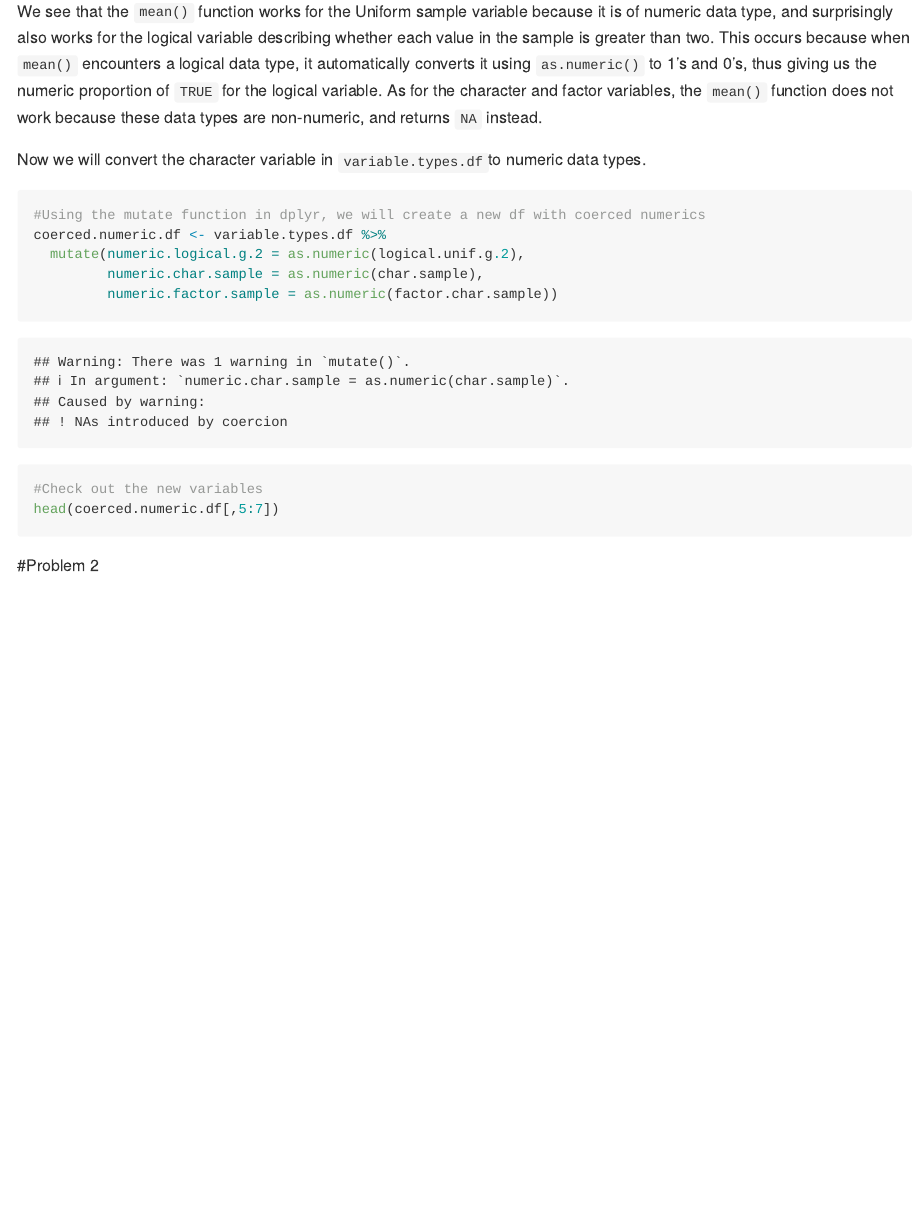
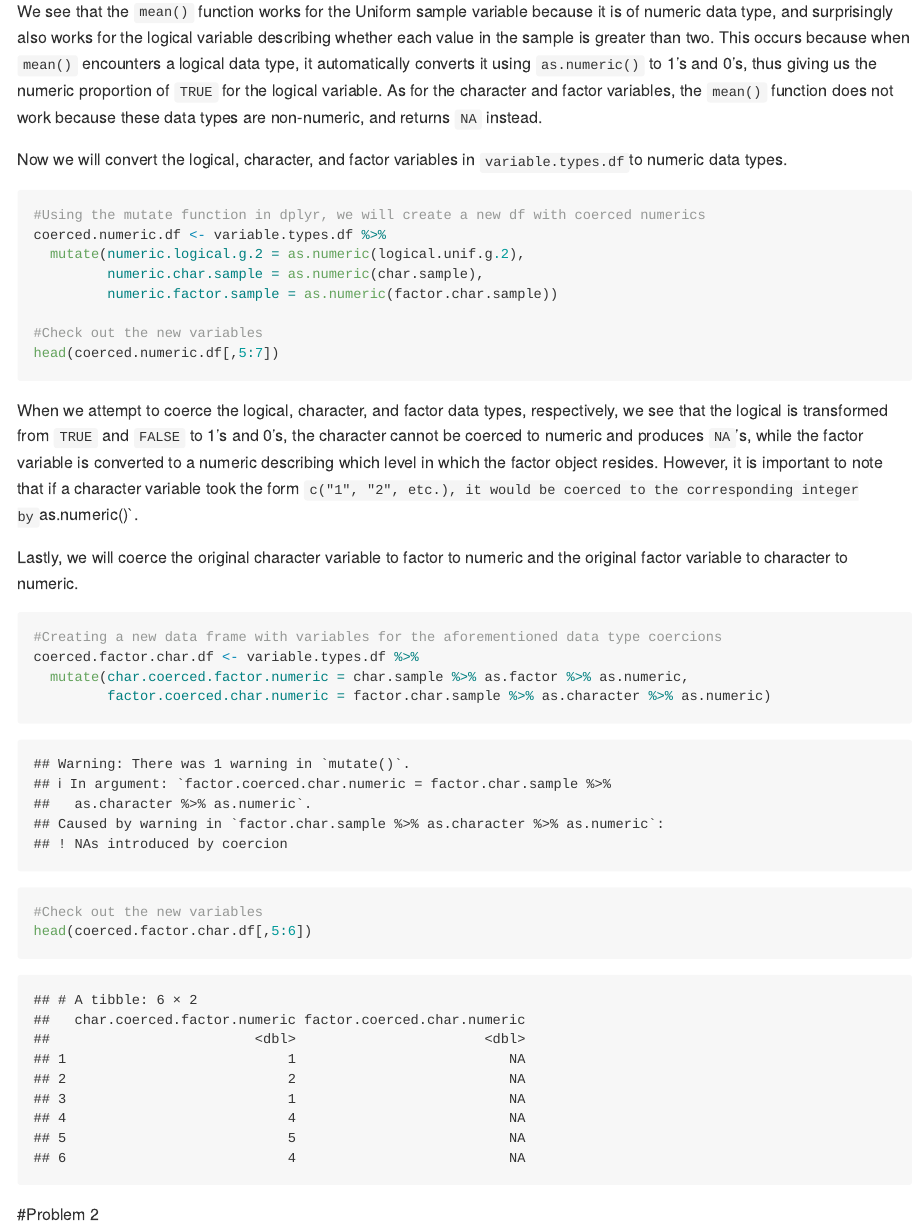
Before and after one commit to nevilleq/p8105_hw1_qn2119, an R Markdown document (p8105_hw1_qn2119.RMD): the page in a window 1100 px wide, from 1000 px down. Rendered offline with R 4.5, knitr and Pandoc, with nearby package versions.

Commit message:
Updated coercion of data types in problem 1

````diff
--- a/p8105_hw1_qn2119.RMD
+++ b/p8105_hw1_qn2119.RMD
@@ -53,9 +53,9 @@ mean.variable.types
 ```
 We see that the `mean()` function works for the Uniform sample variable because it is of numeric data type, and surprisingly also works for the logical variable describing whether each value in the sample is greater than two. This occurs because when `mean()` encounters a logical data type, it automatically converts it using `as.numeric()` to 1's and 0's, thus giving us the numeric proportion of `TRUE` for the logical variable. As for the character and factor variables, the `mean()` function does not work because these data types are non-numeric, and returns `NA` instead.
 
-Now we will convert the character variable in `variable.types.df`to numeric data types.
+Now we will convert the logical, character, and factor variables in `variable.types.df`to numeric data types.
 
-```{r coercion.1, results = FALSE}
+```{r coercion.1, results = FALSE, warning = FALSE}
 #Using the mutate function in dplyr, we will create a new df with coerced numerics
 coerced.numeric.df <- variable.types.df %>%
   mutate(numeric.logical.g.2 = as.numeric(logical.unif.g.2),
@@ -66,5 +66,20 @@ coerced.numeric.df <- variable.types.df %>%
 head(coerced.numeric.df[,5:7])
 ```
 
+When we attempt to coerce the logical, character, and factor data types, respectively, we see that the logical is transformed from `TRUE` and `FALSE` to 1's and 0's, the character cannot be coerced to numeric and produces `NA`'s, while the factor variable is converted to a numeric describing which level in which the factor object resides. However, it is important to note that if a character variable took the form `c("1", "2", etc.), it would be coerced to the corresponding integer by `as.numeric()`.
+
+Lastly, we will coerce the original character variable to factor to numeric and the original factor variable to character to numeric.
+```{r}
+#Creating a new data frame with variables for the aforementioned data type coercions
+coerced.factor.char.df <- variable.types.df %>%
+  mutate(char.coerced.factor.numeric = char.sample %>% as.factor %>% as.numeric,
+         factor.coerced.char.numeric = factor.char.sample %>% as.character %>% as.numeric)
+
+#Check out the new variables
+head(coerced.factor.char.df[,5:6])
+```
+
+
+
 
 #Problem 2
````
